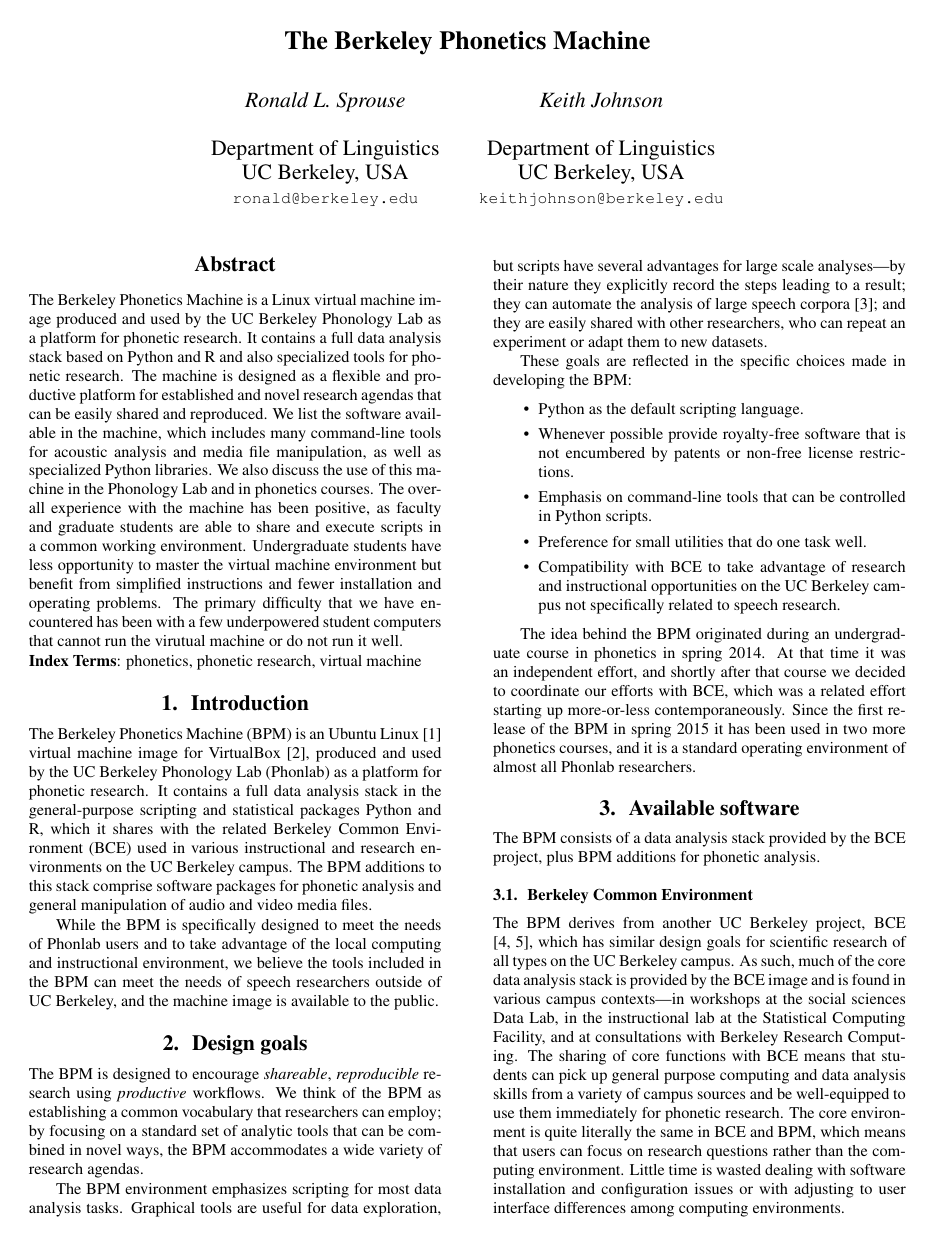
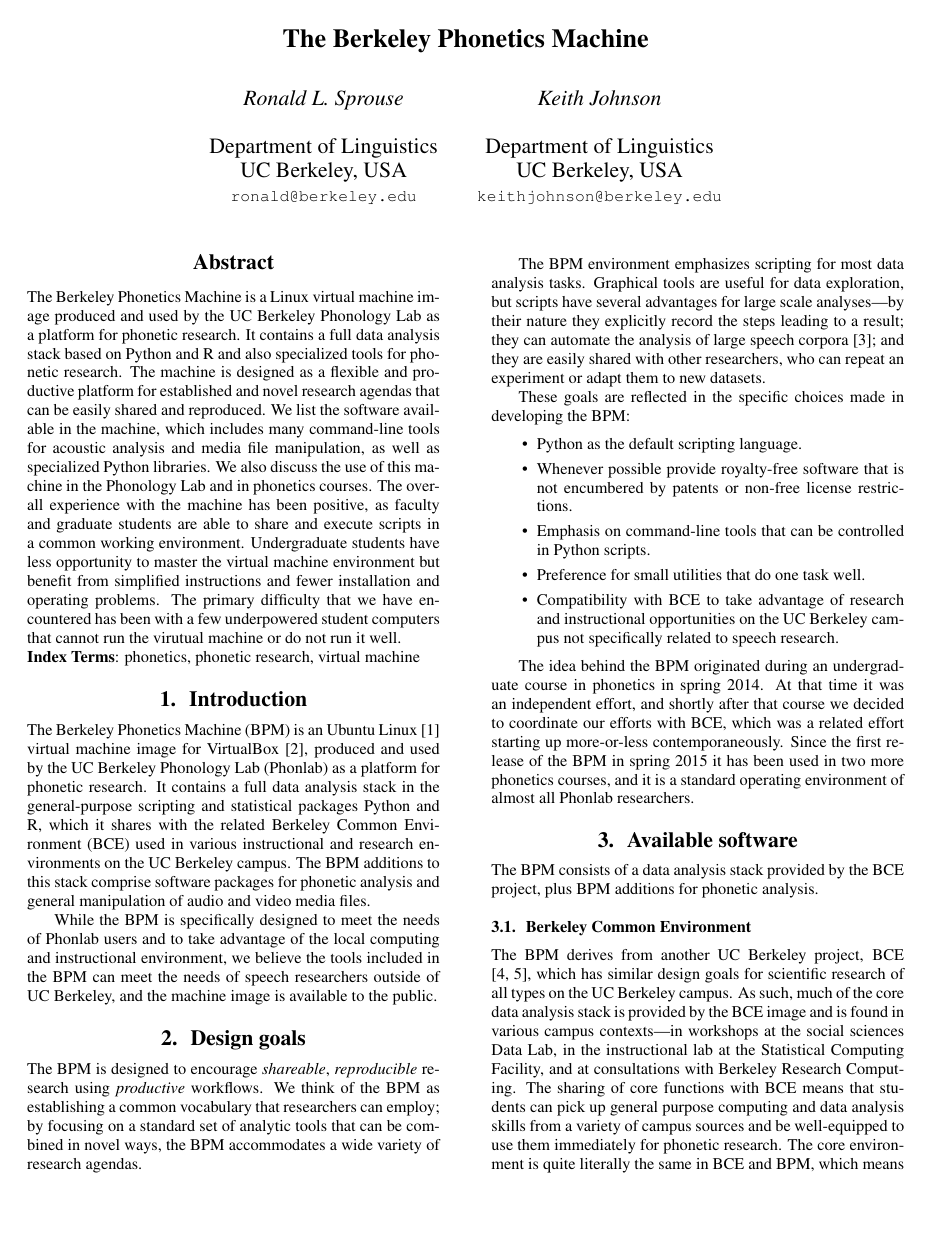
Before and after one commit to rsprouse/interspeech2016, a LaTeX paper (bpm.tex): page 1 of 4 before the commit and page 1 of 5 after it. Compiled offline with pdfLaTeX.

Commit message:
Fix layout.

```diff
--- a/bpm.tex
+++ b/bpm.tex
@@ -1,12 +1,12 @@
 \documentclass[a4paper]{article}
 
 \usepackage{INTERSPEECH2016}
-
 \usepackage{graphicx}
 \usepackage{amssymb,amsmath,bm}
 \usepackage{textcomp}
 \usepackage{url}
 
+\usepackage[xetex,a4paper,left=20mm,right=20mm,tmargin=25mm,bmargin=30mm,includehead,includefoot]{geometry}
 \def\vec#1{\ensuremath{\bm{{#1}}}}
 \def\mat#1{\vec{#1}}
 
```
Also changed, not shown: bpm.tex (1 more changed lines).
